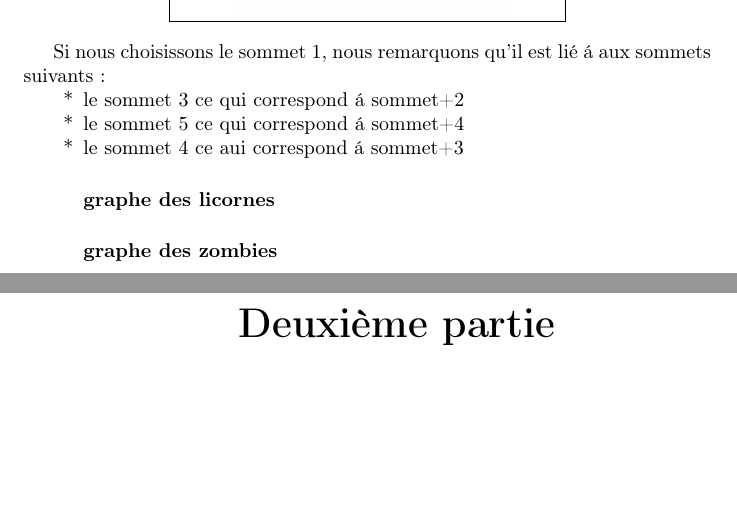
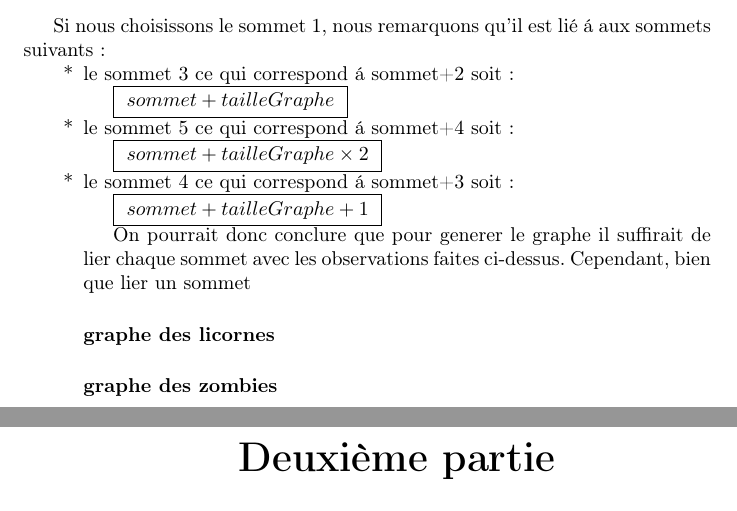
Before and after one commit to nyc4m/RapportGraphes, a LaTeX document (rapport.tex): two parts of pages 4 and 5 of 5, joined at a grey line, cut so that both start at the same text, the shorter picture padded with empty space. Compiled offline with pdfLaTeX.

Commit message:
import maths

```diff
--- a/rapport.tex
+++ b/rapport.tex
@@ -5,6 +5,8 @@
 \usepackage[T1]{fontenc}
 \usepackage{graphicx}
 \usepackage{xcolor}
+\usepackage{amsmath}
+\usepackage{amssymb}
 
 \title{Rapport du projet de graphes}
 \author{Baptiste Prunot
@@ -37,12 +39,27 @@
 			Si nous choisissons le sommet 1, nous remarquons qu'il est li\'e \'a aux sommets suivants :
 
 			\itemize{
-				\item[*] le sommet 3 ce qui correspond \'a sommet+2
-				\item[*] le sommet 5 ce qui correspond \'a sommet+4
-				\item[*] le sommet 4 ce aui correspond \'a sommet+3
+				\item[*] le sommet 3 ce qui correspond \'a sommet+2 soit :
+
+
+				\fbox{
+				$sommet+tailleGraphe$
+				}
+				\item[*] le sommet 5 ce qui correspond \'a sommet+4 soit :
+
+
+				\fbox{
+				$sommet+tailleGraphe\times2$
+				}
+				\item[*] le sommet 4 ce qui correspond \'a sommet+3 soit :
+
+
+				\fbox{
+				$sommet+tailleGraphe+1$
+				}
 			}
 
-
+			On pourrait donc conclure que pour generer le graphe il suffirait de lier chaque sommet avec les observations faites ci-dessus. Cependant, bien que lier un sommet
 
 
 
```
